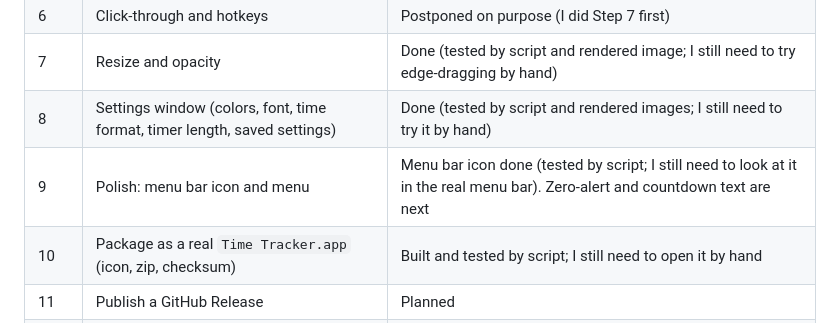
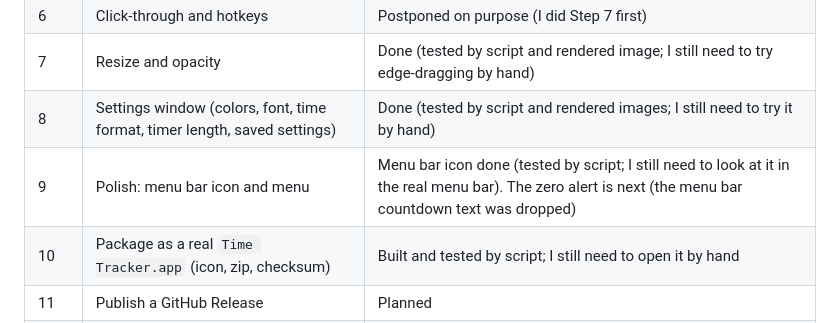
Before and after one commit to raj2208/Clock, a Markdown page: docs/journey/README.md, the part around the change. Rendered like a GitHub page.

Commit message:
drop menu bar countdown text and plan three zero alerts

```diff
--- a/docs/journey/README.md
+++ b/docs/journey/README.md
@@ -20,7 +20,7 @@ A small always-on-top clock for macOS that floats in the top-right corner and st
 | 6 | Click-through and hotkeys | Postponed on purpose (I did Step 7 first) |
 | 7 | Resize and opacity | Done (tested by script and rendered image; I still need to try edge-dragging by hand) |
 | 8 | Settings window (colors, font, time format, timer length, saved settings) | Done (tested by script and rendered images; I still need to try it by hand) |
-| 9 | Polish: menu bar icon and menu | Menu bar icon done (tested by script; I still need to look at it in the real menu bar). Zero-alert and countdown text are next |
+| 9 | Polish: menu bar icon and menu | Menu bar icon done (tested by script; I still need to look at it in the real menu bar). The zero alert is next (the menu bar countdown text was dropped) |
 | 10 | Package as a real `Time Tracker.app` (icon, zip, checksum) | Built and tested by script; I still need to open it by hand |
 | 11 | Publish a GitHub Release | Planned |
 | 12 | Install with Homebrew | Planned |
```
Also changed, not shown: docs/journey/10-menu-bar-icon.md (+1 -1 lines), docs/roadmap.md (+2 -2 lines).
